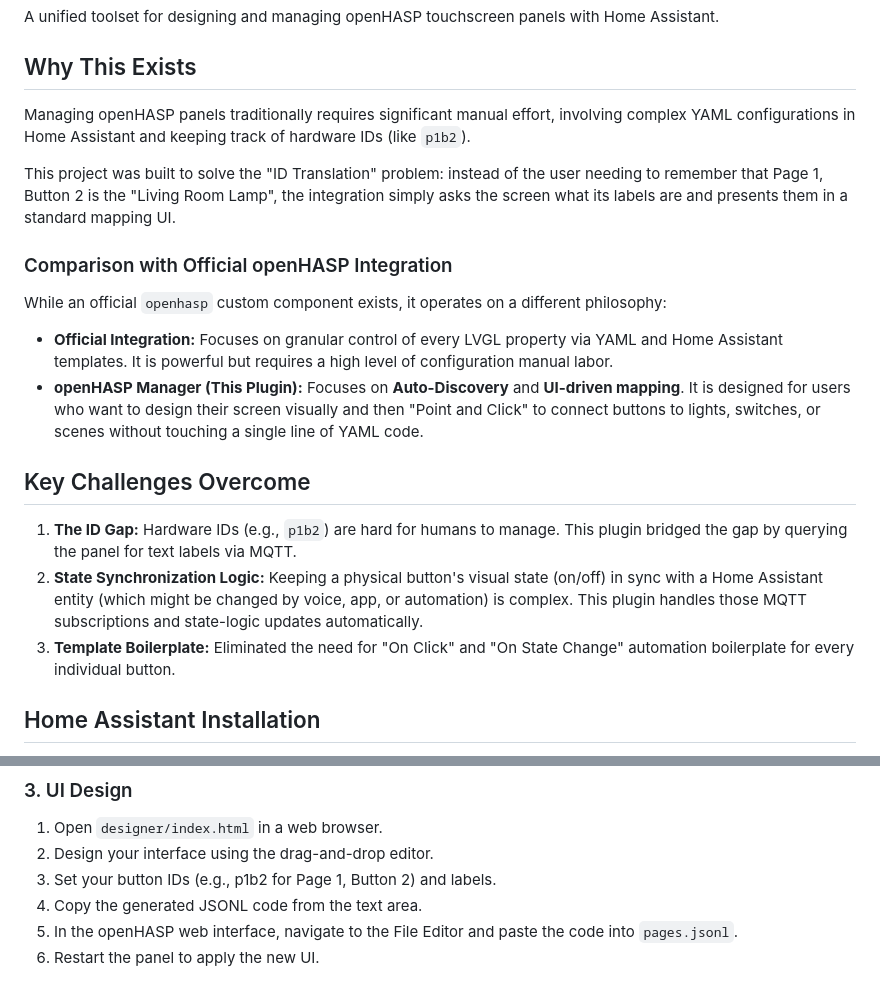
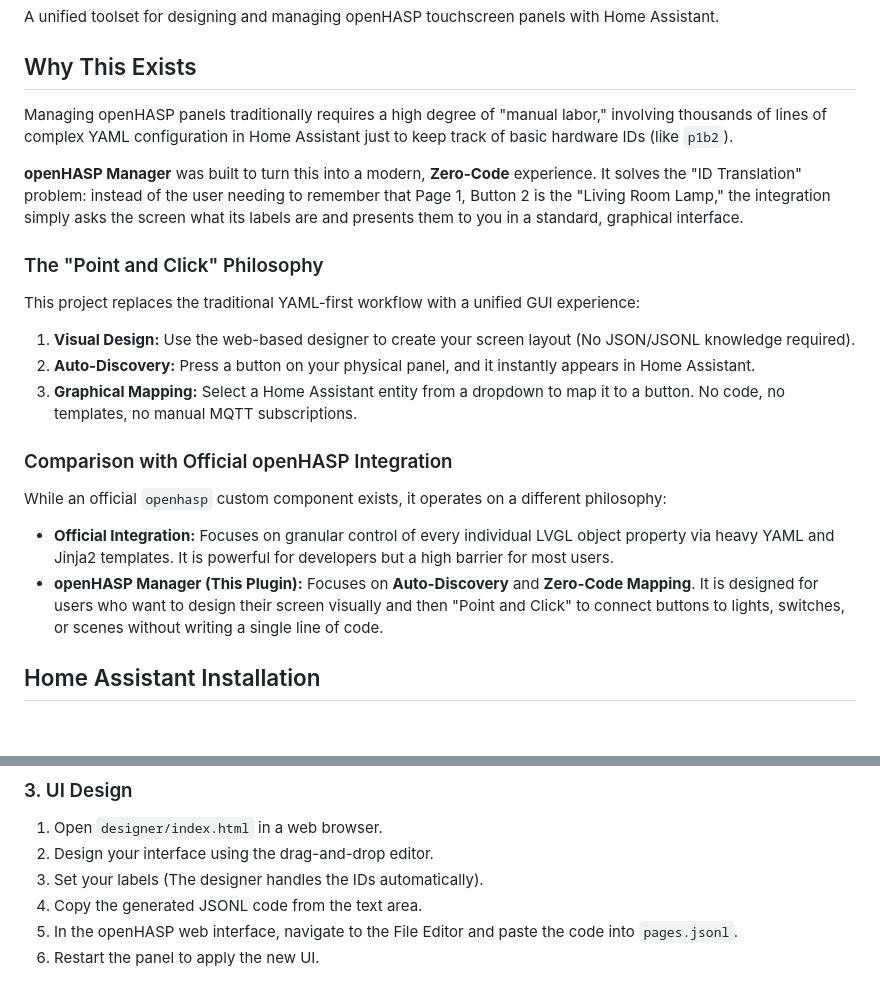
Before and after one commit to Jobey99/Openhasp-Manager, a Markdown page: README.md, 2 parts joined by grey strips. GitHub-like rendering; blank space fills up the shorter version.

Commit message:
Final doc refinement: Removed manual button ID instructions

```diff
--- a/README.md
+++ b/README.md
@@ -4,19 +4,20 @@ A unified toolset for designing and managing openHASP touchscreen panels with Ho
 
 ## Why This Exists
 
-Managing openHASP panels traditionally requires significant manual effort, involving complex YAML configurations in Home Assistant and keeping track of hardware IDs (like `p1b2`).
+Managing openHASP panels traditionally requires a high degree of "manual labor," involving thousands of lines of complex YAML configuration in Home Assistant just to keep track of basic hardware IDs (like `p1b2`).
 
-This project was built to solve the "ID Translation" problem: instead of the user needing to remember that Page 1, Button 2 is the "Living Room Lamp", the integration simply asks the screen what its labels are and presents them in a standard mapping UI.
+**openHASP Manager** was built to turn this into a modern, **Zero-Code** experience. It solves the "ID Translation" problem: instead of the user needing to remember that Page 1, Button 2 is the "Living Room Lamp," the integration simply asks the screen what its labels are and presents them to you in a standard, graphical interface.
+
+### The "Point and Click" Philosophy
+This project replaces the traditional YAML-first workflow with a unified GUI experience:
+1. **Visual Design:** Use the web-based designer to create your screen layout (No JSON/JSONL knowledge required).
+2. **Auto-Discovery:** Press a button on your physical panel, and it instantly appears in Home Assistant.
+3. **Graphical Mapping:** Select a Home Assistant entity from a dropdown to map it to a button. No code, no templates, no manual MQTT subscriptions.
 
 ### Comparison with Official openHASP Integration
 While an official `openhasp` custom component exists, it operates on a different philosophy:
-- **Official Integration:** Focuses on granular control of every LVGL property via YAML and Home Assistant templates. It is powerful but requires a high level of configuration manual labor.
-- **openHASP Manager (This Plugin):** Focuses on **Auto-Discovery** and **UI-driven mapping**. It is designed for users who want to design their screen visually and then "Point and Click" to connect buttons to lights, switches, or scenes without touching a single line of YAML code.
-
-## Key Challenges Overcome
-1. **The ID Gap:** Hardware IDs (e.g., `p1b2`) are hard for humans to manage. This plugin bridged the gap by querying the panel for text labels via MQTT.
-2. **State Synchronization Logic:** Keeping a physical button's visual state (on/off) in sync with a Home Assistant entity (which might be changed by voice, app, or automation) is complex. This plugin handles those MQTT subscriptions and state-logic updates automatically.
-3. **Template Boilerplate:** Eliminated the need for "On Click" and "On State Change" automation boilerplate for every individual button.
+- **Official Integration:** Focuses on granular control of every individual LVGL object property via heavy YAML and Jinja2 templates. It is powerful for developers but a high barrier for most users.
+- **openHASP Manager (This Plugin):** Focuses on **Auto-Discovery** and **Zero-Code Mapping**. It is designed for users who want to design their screen visually and then "Point and Click" to connect buttons to lights, switches, or scenes without writing a single line of code.
 
 ## Home Assistant Installation
 
@@ -45,7 +46,7 @@ This guide is specifically tailored for the Elecrow CrowPanel 7.0" HMI (hardware
 ### 3. UI Design
 1. Open `designer/index.html` in a web browser.
 2. Design your interface using the drag-and-drop editor.
-3. Set your button IDs (e.g., p1b2 for Page 1, Button 2) and labels.
+3. Set your labels (The designer handles the IDs automatically).
 4. Copy the generated JSONL code from the text area.
 5. In the openHASP web interface, navigate to the File Editor and paste the code into `pages.jsonl`.
 6. Restart the panel to apply the new UI.
```
